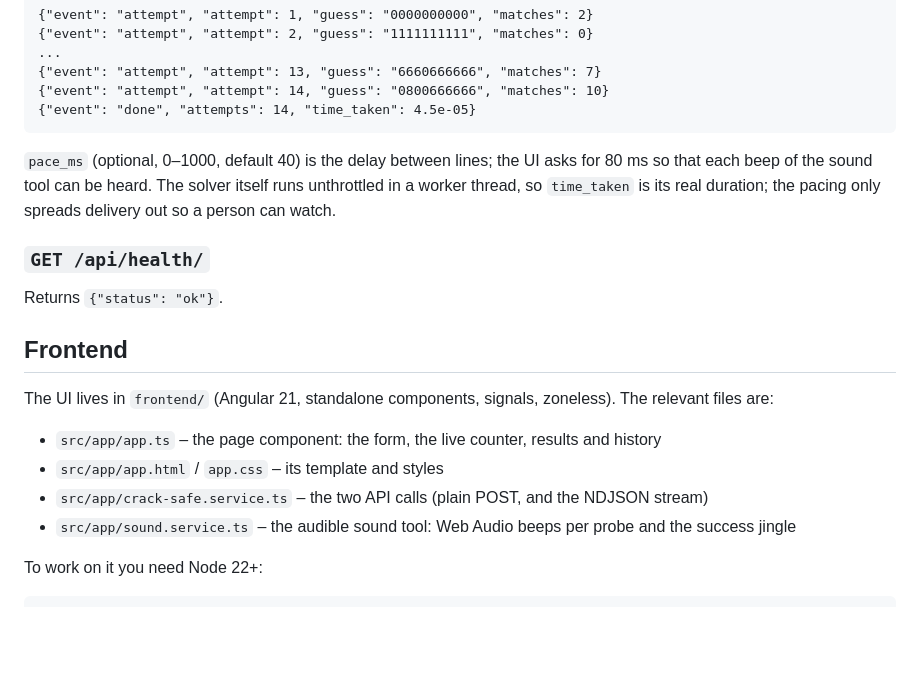
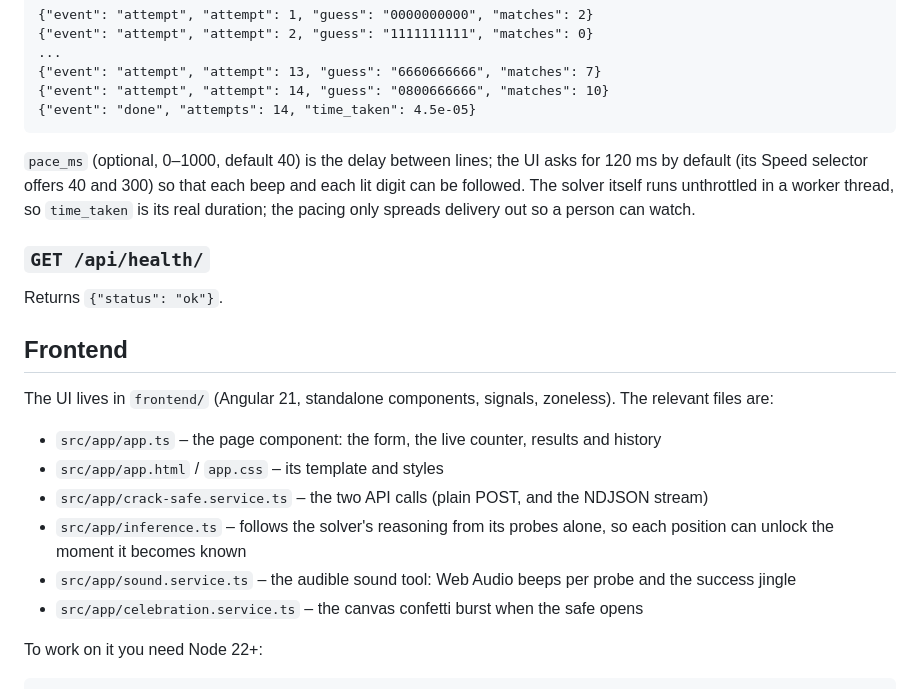
Before and after one commit to hailey-huyuhang/safe-cracker, a Markdown page: README.md, the part around one of its changes. GitHub-like rendering; blank space fills up the shorter version.

````diff
--- a/README.md
+++ b/README.md
@@ -79,7 +79,8 @@ curl -sN -X POST http://localhost:8000/api/crack_safe/stream/ \
 ```
 
 `pace_ms` (optional, 0–1000, default 40) is the delay between lines; the UI asks for
-80 ms so that each beep of the sound tool can be heard. The solver
+120 ms by default (its Speed selector offers 40 and 300) so that each beep and
+each lit digit can be followed. The solver
 itself runs unthrottled in a worker thread, so `time_taken` is its real
 duration; the pacing only spreads delivery out so a person can watch.
 
@@ -95,7 +96,9 @@ zoneless). The relevant files are:
 - `src/app/app.ts` – the page component: the form, the live counter, results and history
 - `src/app/app.html` / `app.css` – its template and styles
 - `src/app/crack-safe.service.ts` – the two API calls (plain POST, and the NDJSON stream)
+- `src/app/inference.ts` – follows the solver's reasoning from its probes alone, so each position can unlock the moment it becomes known
 - `src/app/sound.service.ts` – the audible sound tool: Web Audio beeps per probe and the success jingle
+- `src/app/celebration.service.ts` – the canvas confetti burst when the safe opens
 
 To work on it you need Node 22+:
 
````
Also changed, not shown: other parts of README.md (+26 -2 lines), docs/celebration.jpg (added), docs/live-view.jpg, 17 other files.
